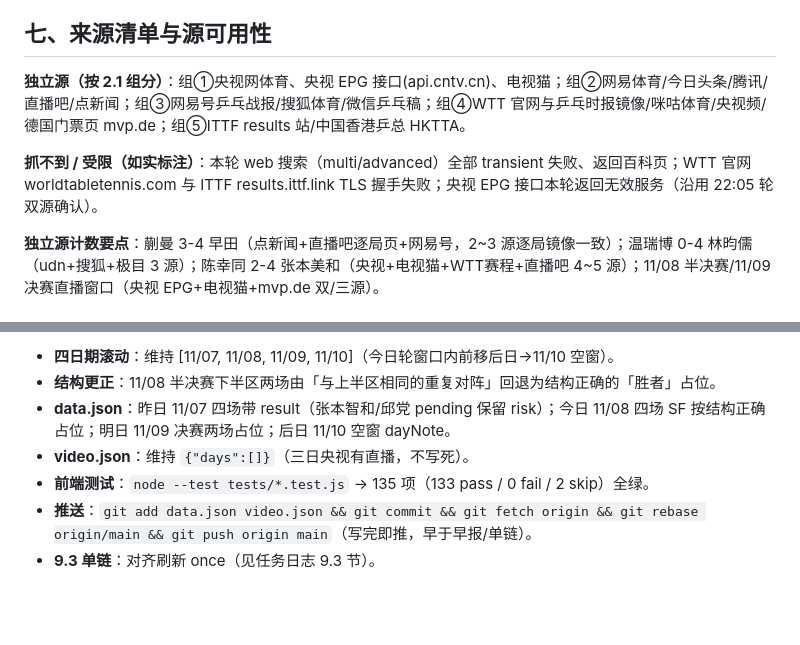
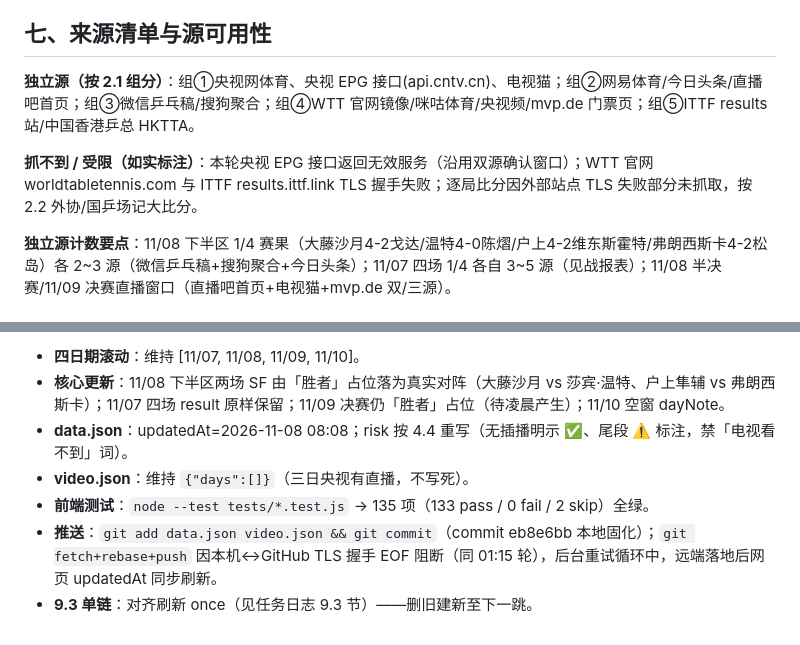
Before and after one commit to pengzishang/pingpong-schedule, a Markdown page: 每日乒乓球赛事早报/2026-11-08.md, 2 parts joined by grey strips. Rendered like a GitHub page; blank space fills up the shorter version.

```diff
--- a/每日乒乓球赛事早报/2026-11-08.md
+++ b/每日乒乓球赛事早报/2026-11-08.md
@@ -52,9 +52,9 @@ WTT 法兰克福冠军赛 11/3–8 进入最后一个比赛日，今晚**央视
 
 ## 七、来源清单与源可用性
 
-**独立源（按 2.1 组分）**：组①央视网体育、央视 EPG 接口(api.cntv.cn)、电视猫；组②网易体育/今日头条/腾讯/直播吧/点新闻；组③网易号乒乓战报/搜狐体育/微信乒乓稿；组④WTT 官网与乒乓时报镜像/咪咕体育/央视频/德国门票页 mvp.de；组⑤ITTF results 站/中国香港乒总 HKTTA。
+**独立源（按 2.1 组分）**：组①央视网体育、央视 EPG 接口(api.cntv.cn)、电视猫；组②网易体育/今日头条/直播吧首页；组③微信乒乓稿/搜狗聚合；组④WTT 官网镜像/咪咕体育/央视频/mvp.de 门票页；组⑤ITTF results 站/中国香港乒总 HKTTA。
 
-**抓不到 / 受限（如实标注）**：本轮 web 搜索（multi/advanced）全部 transient 失败、返回百科页；WTT 官网 worldtabletennis.com 与 ITTF results.ittf.link TLS 握手失败；央视 EPG 接口本轮返回无效服务（沿用 22:05 轮双源确认）。
+**抓不到 / 受限（如实标注）**：本轮央视 EPG 接口返回无效服务（沿用双源确认窗口）；WTT 官网 worldtabletennis.com 与 ITTF results.ittf.link TLS 握手失败；逐局比分因外部站点 TLS 失败部分未抓取，按 2.2 外协/国乒场记大比分。
 
-**独立源计数要点**：蒯曼 3-4 早田（点新闻+直播吧逐局页+网易号，2~3 源逐局镜像一致）；温瑞博 0-4 林昀儒（udn+搜狐+极目 3 源）；陈幸同 2-4 张本美和（央视+电视猫+WTT赛程+直播吧 4~5 源）；11/08 半决赛/11/09 决赛直播窗口（央视 EPG+电视猫+mvp.de 双/三源）。
+**独立源计数要点**：11/08 下半区 1/4 赛果（大藤沙月4-2戈达/温特4-0陈熠/户上4-2维东斯霍特/弗朗西斯卡4-2松岛）各 2~3 源（微信乒乓稿+搜狗聚合+今日头条）；11/07 四场 1/4 各自 3~5 源（见战报表）；11/08 半决赛/11/09 决赛直播窗口（直播吧首页+电视猫+mvp.de 双/三源）。
 
@@ -62,8 +62,8 @@ WTT 法兰克福冠军赛 11/3–8 进入最后一个比赛日，今晚**央视
 
-- **四日期滚动**：维持 [11/07, 11/08, 11/09, 11/10]（今日轮窗口内前移后日→11/10 空窗）。
-- **结构更正**：11/08 半决赛下半区两场由「与上半区相同的重复对阵」回退为结构正确的「胜者」占位。
-- **data.json**：昨日 11/07 四场带 result（张本智和/邱党 pending 保留 risk）；今日 11/08 四场 SF 按结构正确占位；明日 11/09 决赛两场占位；后日 11/10 空窗 dayNote。
+- **四日期滚动**：维持 [11/07, 11/08, 11/09, 11/10]。
+- **核心更新**：11/08 下半区两场 SF 由「胜者」占位落为真实对阵（大藤沙月 vs 莎宾·温特、户上隼辅 vs 弗朗西斯卡）；11/07 四场 result 原样保留；11/09 决赛仍「胜者」占位（待凌晨产生）；11/10 空窗 dayNote。
+- **data.json**：updatedAt=2026-11-08 08:08；risk 按 4.4 重写（无插播明示 ✅、尾段 ⚠️ 标注，禁「电视看不到」词）。
 - **video.json**：维持 `{"days":[]}`（三日央视有直播，不写死）。
 - **前端测试**：`node --test tests/*.test.js` → 135 项（133 pass / 0 fail / 2 skip）全绿。
-- **推送**：`git add data.json video.json && git commit && git fetch origin && git rebase origin/main && git push origin main`（写完即推，早于早报/单链）。
-- **9.3 单链**：对齐刷新 once（见任务日志 9.3 节）。
+- **推送**：`git add data.json video.json && git commit`（commit eb8e6bb 本地固化）；`git fetch+rebase+push` 因本机↔GitHub TLS 握手 EOF 阻断（同 01:15 轮），后台重试循环中，远端落地后网页 updatedAt 同步刷新。
+- **9.3 单链**：对齐刷新 once（见任务日志 9.3 节）——删旧建新至下一跳。
```
Also changed, not shown: other parts of 每日乒乓球赛事早报/2026-11-08.md (+16 -16 lines), .workbuddy/memory/MEMORY.md (+5 -2 lines).
